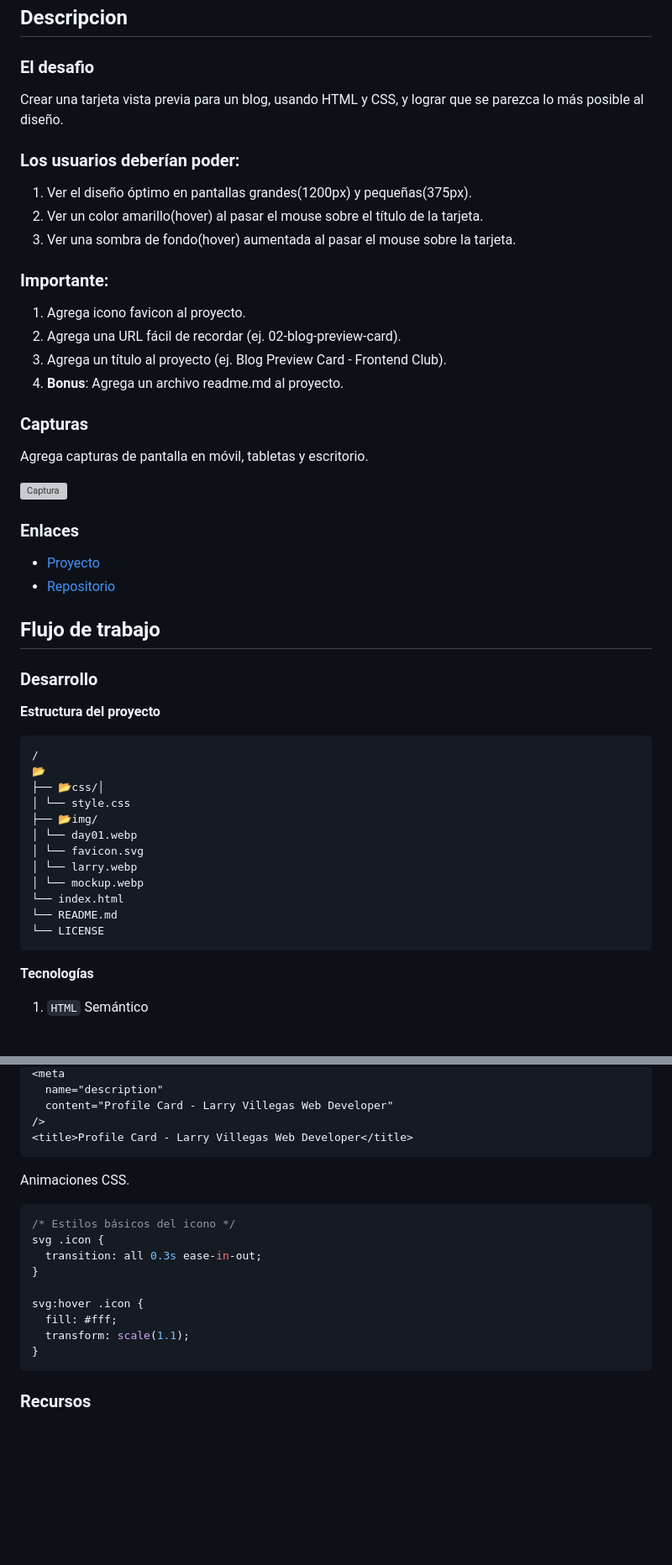
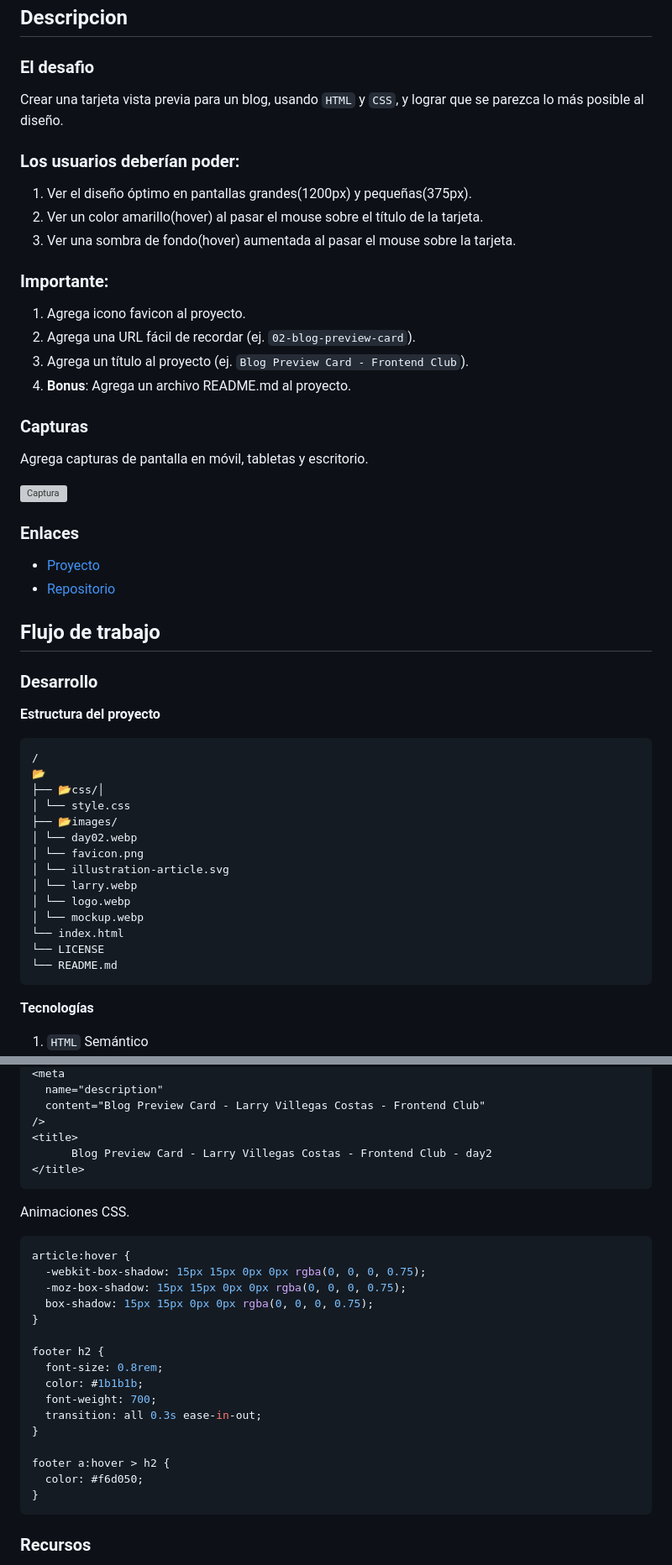
Before and after one commit to LarryIVC/100_days_of_projects_day2, a Markdown page: README.md, 2 parts joined by grey strips. Shown: that part at 84% size. Drawn GitHub-style; blank space fills up the shorter version; grey boxes are pictures that could not be loaded.

Commit message:
Update README.md with project details and links

````diff
--- a/README.md
+++ b/README.md
@@ -24,7 +24,7 @@
 
 ### El desafio
 
-Crear una tarjeta vista previa para un blog, usando HTML y CSS, y lograr que se parezca lo más posible al diseño.
+Crear una tarjeta vista previa para un blog, usando `HTML` y `CSS`, y lograr que se parezca lo más posible al diseño.
 
 ### Los usuarios deberían poder:
 
@@ -35,9 +35,9 @@ Crear una tarjeta vista previa para un blog, usando HTML y CSS, y lograr que se
 ### Importante:
 
 1. Agrega icono favicon al proyecto.
-2. Agrega una URL fácil de recordar (ej. 02-blog-preview-card).
-3. Agrega un título al proyecto (ej. Blog Preview Card - Frontend Club).
-4. **Bonus**: Agrega un archivo readme.md al proyecto.
+2. Agrega una URL fácil de recordar (ej. `02-blog-preview-card`).
+3. Agrega un título al proyecto (ej. `Blog Preview Card - Frontend Club`).
+4. **Bonus**: Agrega un archivo README.md al proyecto.
 
 
 ### Capturas
@@ -63,14 +62,16 @@ Agrega capturas de pantalla en móvil, tabletas y escritorio.
 📂
 ├── 📂css/│
 │ └── style.css
-├── 📂img/
-│ └── day01.webp
-│ └── favicon.svg
+├── 📂images/
+│ └── day02.webp
+│ └── favicon.png
+│ └── illustration-article.svg
 │ └── larry.webp
+│ └── logo.webp
 │ └── mockup.webp
 └── index.html
+└── LICENSE
 └── README.md
-└── LICENSE
 ```
 
 **Tecnologías**
@@ -107,21 +111,30 @@ Etiquetas `meta` para el SEO.
 <meta
   name="description"
-  content="Profile Card - Larry Villegas Web Developer"
+  content="Blog Preview Card - Larry Villegas Costas - Frontend Club"
 />
-<title>Profile Card - Larry Villegas Web Developer</title>
+<title>
+      Blog Preview Card - Larry Villegas Costas - Frontend Club - day2
+</title>
 ```
 
 Animaciones CSS.
 
 ```css
-/* Estilos básicos del icono */
-svg .icon {
+article:hover {
+  -webkit-box-shadow: 15px 15px 0px 0px rgba(0, 0, 0, 0.75);
+  -moz-box-shadow: 15px 15px 0px 0px rgba(0, 0, 0, 0.75);
+  box-shadow: 15px 15px 0px 0px rgba(0, 0, 0, 0.75);
+}
+
+footer h2 {
+  font-size: 0.8rem;
+  color: #1b1b1b;
+  font-weight: 700;
   transition: all 0.3s ease-in-out;
 }
 
-svg:hover .icon {
-  fill: #fff;
-  transform: scale(1.1);
+footer a:hover > h2 {
+  color: #f6d050;
 }
 ```
 
````
Also changed, not shown: other parts of README.md (+8 -6 lines).
